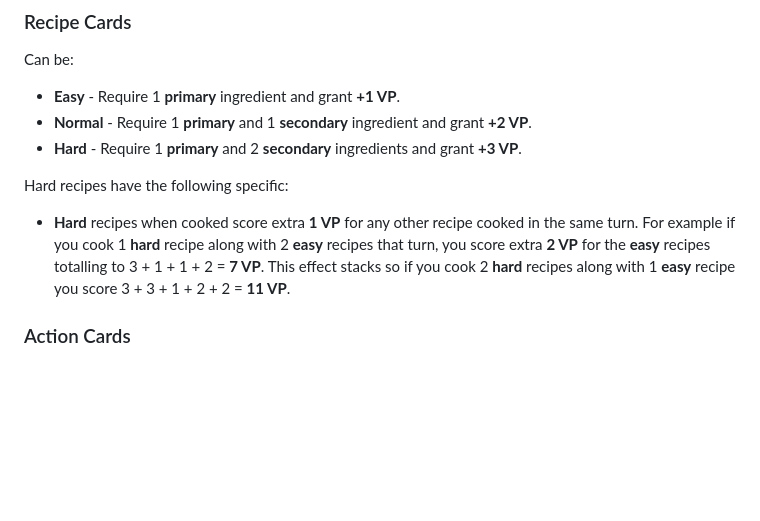
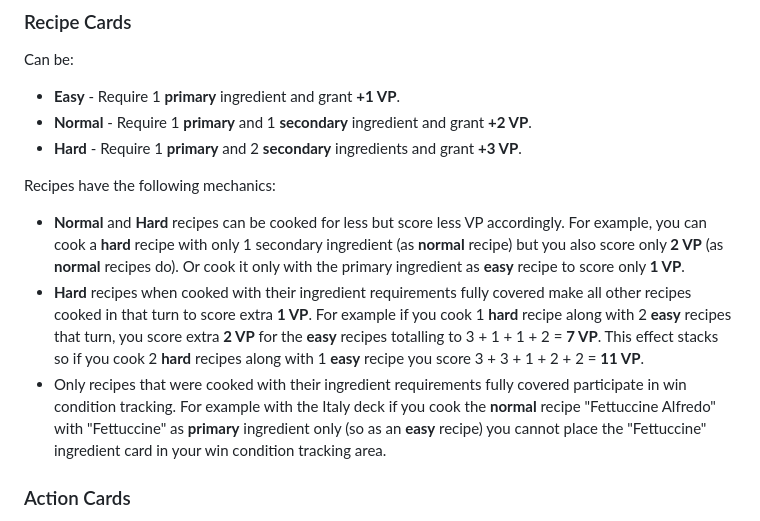
Before and after one commit to meltingcore/bg, a Markdown page: meal-mayhem/Rules.md, the part around the change. GitHub-like rendering; blank space fills up the shorter version.

Commit message:
adjust rules

```diff
--- a/meal-mayhem/Rules.md
+++ b/meal-mayhem/Rules.md
@@ -89,12 +89,21 @@ Can be:
 - **Normal** - Require 1 **primary** and 1 **secondary** ingredient and grant **+2 VP**.
 - **Hard** - Require 1 **primary** and 2 **secondary** ingredients and grant **+3 VP**.
 
-Hard recipes have the following specific:
+Recipes have the following mechanics:
 
-- **Hard** recipes when cooked score extra **1 VP** for any other recipe cooked in the same turn.
-For example if you cook 1 **hard** recipe along with 2 **easy** recipes that turn, you score extra
-**2 VP** for the **easy** recipes totalling to 3 + 1 + 1 + 2 = **7 VP**. This effect stacks so if
-you cook 2 **hard** recipes along with 1 **easy** recipe you score 3 + 3 + 1 + 2 + 2 = **11 VP**.
+- **Normal** and **Hard** recipes can be cooked for less but score less VP accordingly. For example,
+you can cook a **hard** recipe with only 1 secondary ingredient (as **normal** recipe) but you also
+score only **2 VP** (as **normal** recipes do). Or cook it only with the primary ingredient as
+**easy** recipe to score only **1 VP**.
+- **Hard** recipes when cooked with their ingredient requirements fully covered make all other
+recipes cooked in that turn to score extra **1 VP**. For example if you cook 1 **hard** recipe along
+with 2 **easy** recipes that turn, you score extra **2 VP** for the **easy** recipes totalling to
+3 + 1 + 1 + 2 = **7 VP**. This effect stacks so if you cook 2 **hard** recipes along with 1
+**easy** recipe you score 3 + 3 + 1 + 2 + 2 = **11 VP**.
+- Only recipes that were cooked with their ingredient requirements fully covered participate in win
+condition tracking. For example with the Italy deck if you cook the **normal** recipe "Fettuccine
+Alfredo" with "Fettuccine" as **primary** ingredient only (so as an **easy** recipe) you cannot
+place the "Fettuccine" ingredient card in your win condition tracking area.
 
 ### Action Cards
 
```
Also changed, not shown: meal-mayhem/CHANGELOG.md (+1 -1 lines).
